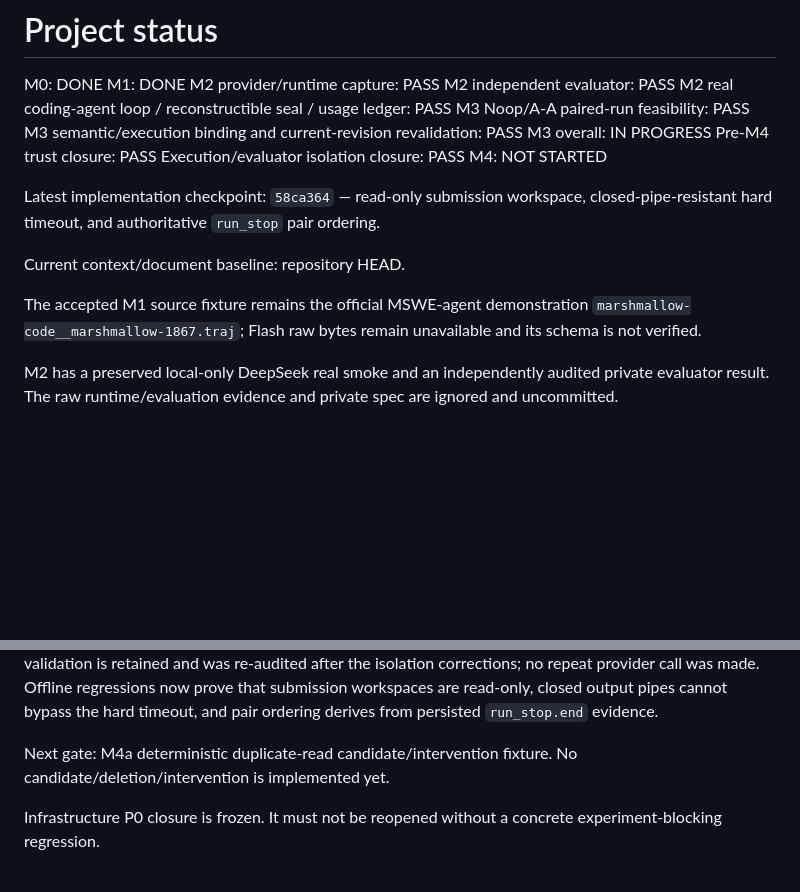
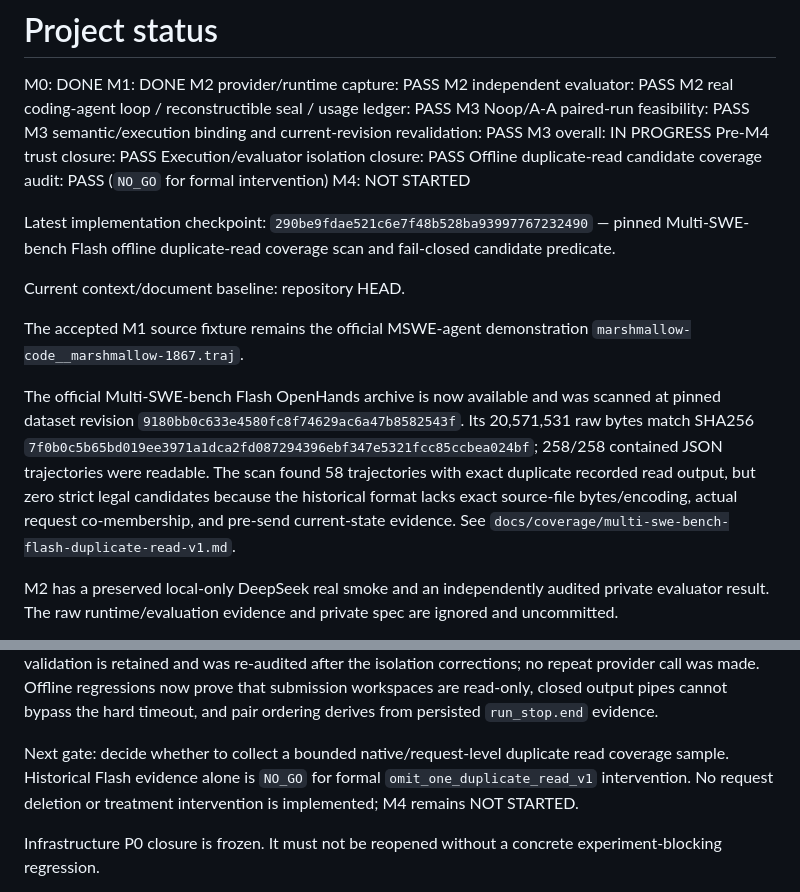
Before and after one commit to skydreamorzzzz/agent-context-runtime, a Markdown page: docs/project-status.md, 2 parts joined by grey strips. GitHub-like rendering; blank space fills up the shorter version.

Commit message:
Record offline candidate coverage result

```diff
--- a/docs/project-status.md
+++ b/docs/project-status.md
@@ -10,16 +10,27 @@ M3 semantic/execution binding and current-revision revalidation: PASS
 M3 overall: IN PROGRESS
 Pre-M4 trust closure: PASS
 Execution/evaluator isolation closure: PASS
+Offline duplicate-read candidate coverage audit: PASS (`NO_GO` for formal intervention)
 M4: NOT STARTED
 
-Latest implementation checkpoint: `58ca364` — read-only submission workspace,
-closed-pipe-resistant hard timeout, and authoritative `run_stop` pair ordering.
+Latest implementation checkpoint: `290be9fdae521c6e7f48b528ba93997767232490` —
+pinned Multi-SWE-bench Flash offline duplicate-read coverage scan and fail-closed
+candidate predicate.
 
 Current context/document baseline: repository HEAD.
 
 The accepted M1 source fixture remains the official MSWE-agent demonstration
-`marshmallow-code__marshmallow-1867.traj`; Flash raw bytes remain unavailable
-and its schema is not verified.
+`marshmallow-code__marshmallow-1867.traj`.
+
+The official Multi-SWE-bench Flash OpenHands archive is now available and was
+scanned at pinned dataset revision `9180bb0c633e4580fc8f74629ac6a47b8582543f`.
+Its 20,571,531 raw bytes match SHA256
+`7f0b0c5b65bd019ee3971a1dca2fd087294396ebf347e5321fcc85ccbea024bf`;
+258/258 contained JSON trajectories were readable. The scan found 58
+trajectories with exact duplicate recorded read output, but zero strict legal
+candidates because the historical format lacks exact source-file
+bytes/encoding, actual request co-membership, and pre-send current-state
+evidence. See `docs/coverage/multi-swe-bench-flash-duplicate-read-v1.md`.
 
 M2 has a preserved local-only DeepSeek real smoke and an independently audited
 private evaluator result. The raw runtime/evaluation evidence and private spec
@@ -41,8 +52,10 @@ corrections; no repeat provider call was made. Offline regressions now prove
 that submission workspaces are read-only, closed output pipes cannot bypass the
 hard timeout, and pair ordering derives from persisted `run_stop.end` evidence.
 
-Next gate: M4a deterministic duplicate-read candidate/intervention fixture.
-No candidate/deletion/intervention is implemented yet.
+Next gate: decide whether to collect a bounded native/request-level duplicate
+read coverage sample. Historical Flash evidence alone is `NO_GO` for formal
+`omit_one_duplicate_read_v1` intervention. No request deletion or treatment
+intervention is implemented; M4 remains NOT STARTED.
 
 Infrastructure P0 closure is frozen. It must not be reopened without a concrete
 experiment-blocking regression.
```
